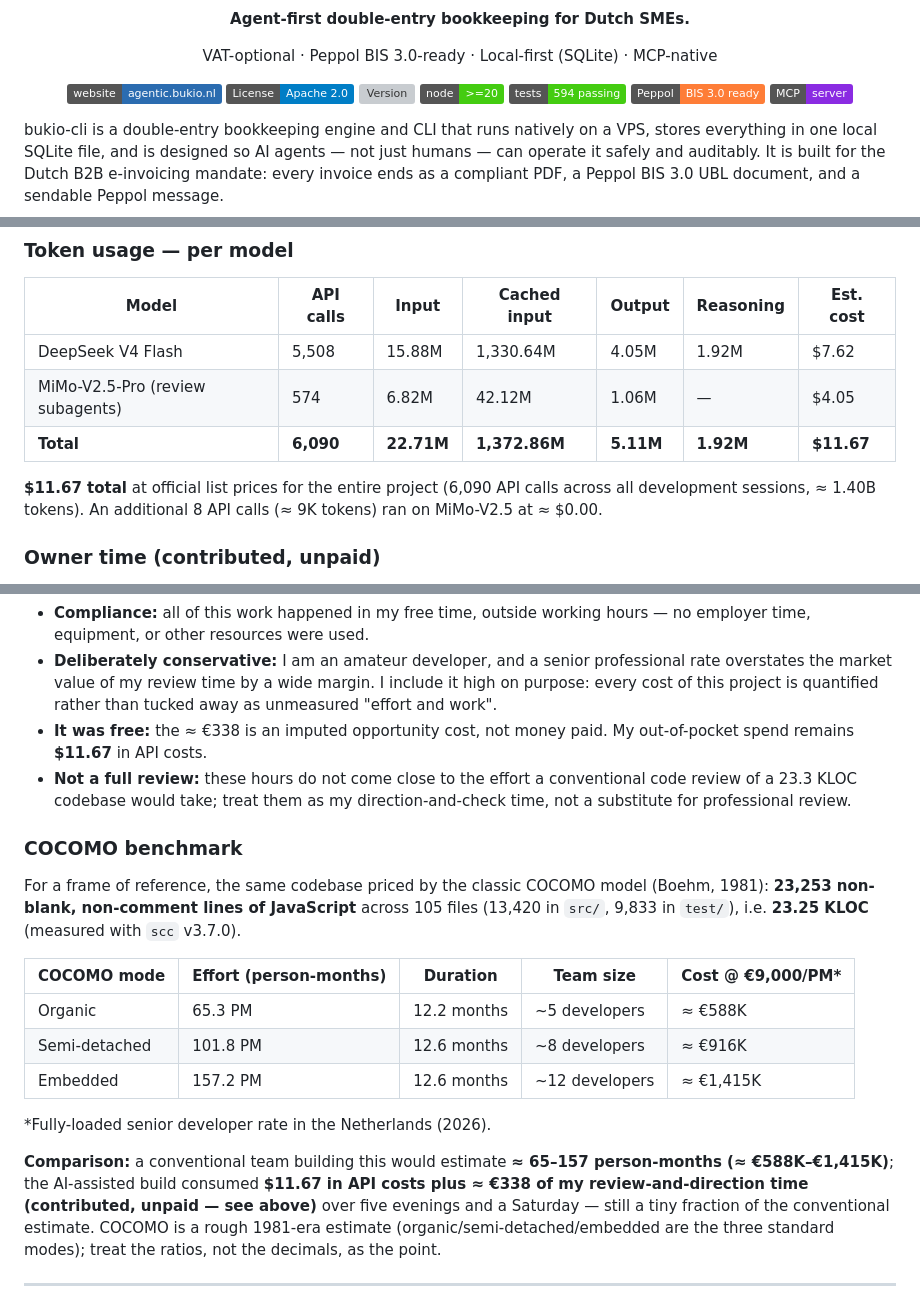
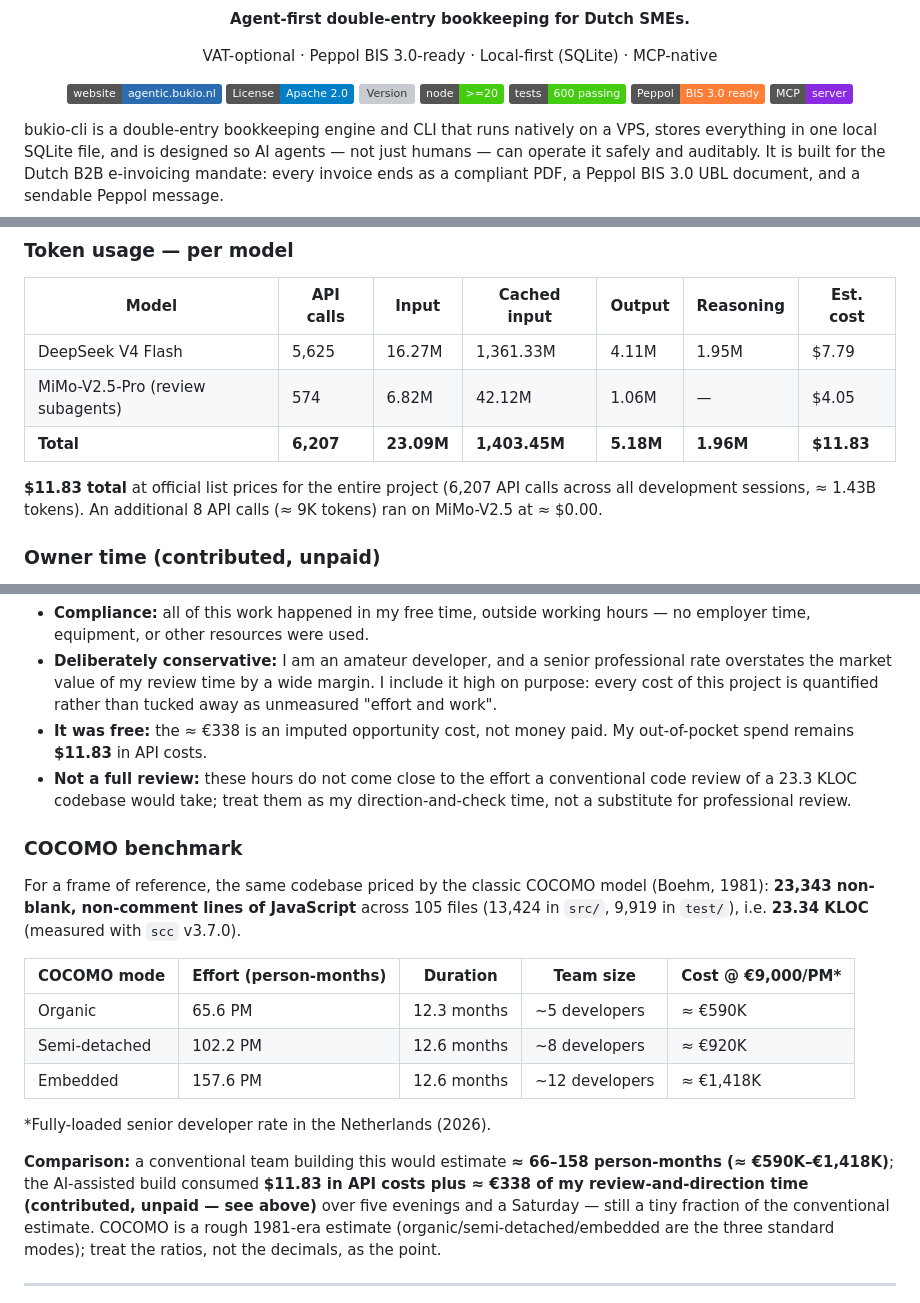
Before and after one commit to erikvankempen/bukio-cli, a Markdown page: README.md, 3 parts joined by grey strips. GitHub-like rendering; badges without logos; grey boxes are pictures that could not be loaded.

Commit message:
docs(v0.14.1): final docs refresh — 600-test badge, fresh token spend, COCOMO
Two clean review passes (4+5) complete the codebase review loop; docs
are refreshed for the close-out:

- badge: 594 -> 600 passing (test/report.md regenerated by npm test)
- token spend (snapshot 2026-08-09, 09:38, incl. delegation subagents,
  per model at official list prices): DeepSeek V4 Flash $7.79 (5,625
  calls) + MiMo-V2.5-Pro $4.05 (574 calls) = $11.83 total, 6,207 API
  calls, ≈1.43B tokens
- COCOMO: re-measured at 23.34 KLOC / 105 files (13,424 src + 9,919
  test) -> 65.6/102.2/157.6 PM (≈ €590K–€1,418K)
- roadmap Phase 12: v0.14.0/495 -> v0.14.1/600

```diff
--- a/README.md
+++ b/README.md
@@ -10,7 +10,7 @@ VAT-optional · Peppol BIS 3.0-ready · Local-first (SQLite) · MCP-native
 [![License: Apache-2.0](https://img.shields.io/badge/License-Apache%202.0-blue.svg)](LICENSE)
 [![Version](https://img.shields.io/github/package-json/v/erikvankempen/bukio-cli?label=version&color=2b6cb0)](https://github.com/erikvankempen/bukio-cli/releases)
 [![Node](https://img.shields.io/badge/node-%3E%3D20-brightgreen)](package.json)
-[![Tests](https://img.shields.io/badge/tests-594%20passing-brightgreen)](test/report.md)
+[![Tests](https://img.shields.io/badge/tests-600%20passing-brightgreen)](test/report.md)
 [![Peppol](https://img.shields.io/badge/Peppol-BIS%203.0%20ready-orange)](https://peppol.eu/)
 [![MCP](https://img.shields.io/badge/MCP-server-blueviolet)](#using-agents)
 
@@ -1025,12 +1025,12 @@ against this same codebase.
 
 | Model | API calls | Input | Cached input | Output | Reasoning | Est. cost |
 |---|---|---|---|---|---|---|
-| DeepSeek V4 Flash | 5,508 | 15.88M | 1,330.64M | 4.05M | 1.92M | $7.62 |
+| DeepSeek V4 Flash | 5,625 | 16.27M | 1,361.33M | 4.11M | 1.95M | $7.79 |
 | MiMo-V2.5-Pro (review subagents) | 574 | 6.82M | 42.12M | 1.06M | — | $4.05 |
-| **Total** | **6,090** | **22.71M** | **1,372.86M** | **5.11M** | **1.92M** | **$11.67** |
+| **Total** | **6,207** | **23.09M** | **1,403.45M** | **5.18M** | **1.96M** | **$11.83** |
 
-**$11.67 total** at official list prices for the entire project (6,090 API
-calls across all development sessions, ≈ 1.40B tokens). An additional 8 API
+**$11.83 total** at official list prices for the entire project (6,207 API
+calls across all development sessions, ≈ 1.43B tokens). An additional 8 API
 calls (≈ 9K tokens) ran on MiMo-V2.5 at ≈ $0.00.
 
 ### Owner time (contributed, unpaid)
@@ -1056,7 +1056,7 @@ Stated plainly, so nothing is hidden:
   margin. I include it high on purpose: every cost of this project is
   quantified rather than tucked away as unmeasured "effort and work".
 - **It was free:** the ≈ €338 is an imputed opportunity cost, not money paid.
-  My out-of-pocket spend remains **$11.67** in API costs.
+  My out-of-pocket spend remains **$11.83** in API costs.
 - **Not a full review:** these hours do not come close to the effort a
   conventional code review of a 23.3 KLOC codebase would take; treat them as
   my direction-and-check time, not a substitute for professional review.
@@ -1064,20 +1064,20 @@ Stated plainly, so nothing is hidden:
 ### COCOMO benchmark
 
 For a frame of reference, the same codebase priced by the classic COCOMO
-model (Boehm, 1981): **23,253 non-blank, non-comment lines of JavaScript**
-across 105 files (13,420 in `src/`, 9,833 in `test/`), i.e. **23.25 KLOC**
+model (Boehm, 1981): **23,343 non-blank, non-comment lines of JavaScript**
+across 105 files (13,424 in `src/`, 9,919 in `test/`), i.e. **23.34 KLOC**
 (measured with `scc` v3.7.0).
 
 | COCOMO mode | Effort (person-months) | Duration | Team size | Cost @ €9,000/PM\* |
 |---|---|---|---|---|
-| Organic | 65.3 PM | 12.2 months | ~5 developers | ≈ €588K |
-| Semi-detached | 101.8 PM | 12.6 months | ~8 developers | ≈ €916K |
-| Embedded | 157.2 PM | 12.6 months | ~12 developers | ≈ €1,415K |
+| Organic | 65.6 PM | 12.3 months | ~5 developers | ≈ €590K |
+| Semi-detached | 102.2 PM | 12.6 months | ~8 developers | ≈ €920K |
+| Embedded | 157.6 PM | 12.6 months | ~12 developers | ≈ €1,418K |
 
 \*Fully-loaded senior developer rate in the Netherlands (2026).
 
-**Comparison:** a conventional team building this would estimate **≈ 65–157
-person-months (≈ €588K–€1,415K)**; the AI-assisted build consumed **$11.67 in
+**Comparison:** a conventional team building this would estimate **≈ 66–158
+person-months (≈ €590K–€1,418K)**; the AI-assisted build consumed **$11.83 in
 API costs plus ≈ €338 of my review-and-direction time (contributed, unpaid
 — see above)** over five evenings and a Saturday — still a tiny fraction of
 the conventional estimate.
```
Also changed, not shown: other parts of README.md (+2 -2 lines).
